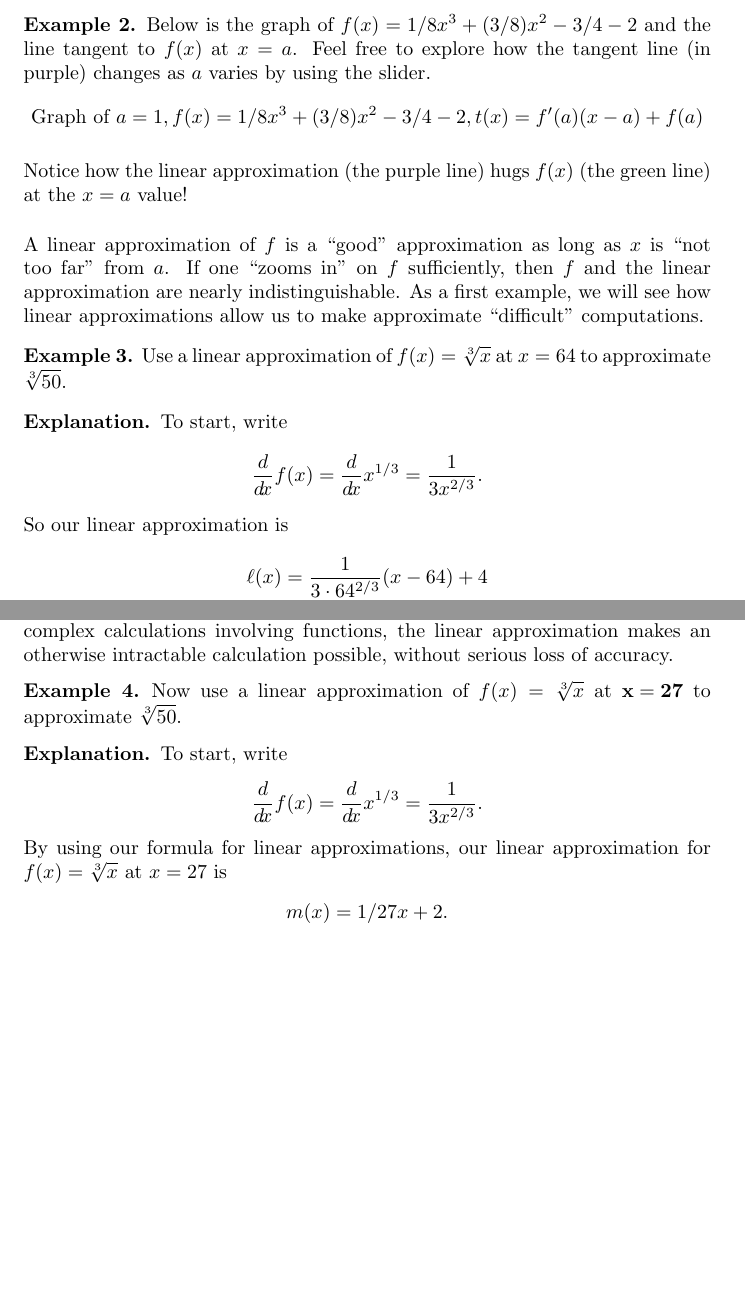
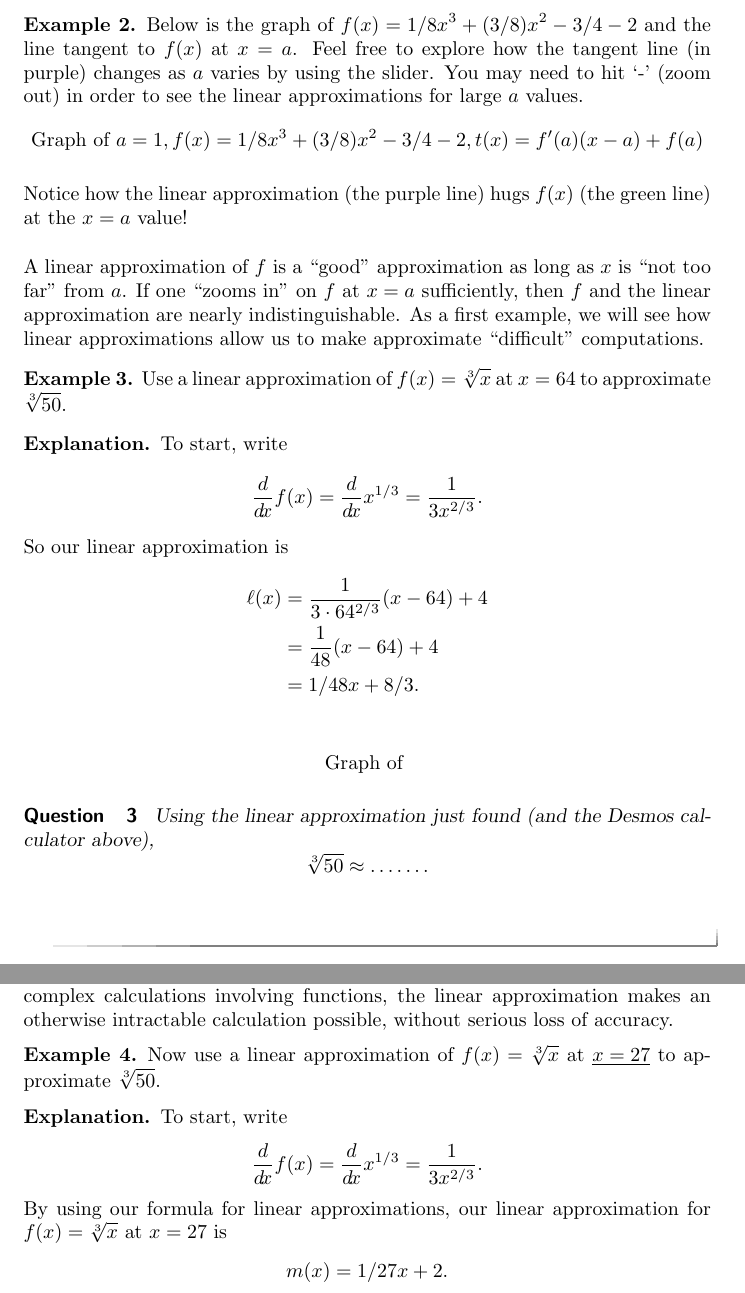
Before and after one commit to ColoradoStateMath/Math160Labs, a LaTeX document (LinApproxLab/LinApproxLab.tex): two parts of pages 2 and 3 of 12, joined at a grey line, cut so that both start at the same text, the shorter picture padded with empty space. Compiled offline with pdfLaTeX.

Commit message:
Cleaning Up LinApproxLab

```diff
--- a/LinApproxLab/LinApproxLab.tex
+++ b/LinApproxLab/LinApproxLab.tex
@@ -95,7 +95,10 @@ Note that $\l(x)$ is just the line tangent to $f(x)$ at $x=a$.
 
 
 \begin{example}
-Below is the graph of $f(x) = 1/8x^3 + (3/8)x^2 -3/4 - 2$ and the line tangent to $f(x)$ at $x=a$. Feel free to explore how the tangent line (in purple) changes as $a$ varies by using the slider.
+Below is the graph of $f(x) = 1/8x^3 + (3/8)x^2 -3/4 - 2$ and the line
+tangent to $f(x)$ at $x=a$. Feel free to explore how the tangent line
+(in purple) changes as $a$ varies by using the slider. You may need to
+hit `-' (zoom out) in order to see the linear approximations for large $a$ values.
 \[
 \graph[panel]{a=1, f(x) = 1/8x^3 + (3/8)x^2 -3/4 - 2, t(x) = f'(a)(x-a)+ f(a)}
 \]
@@ -107,7 +110,7 @@ $f(x)$ (the green line) at the $x=a$ value!
 A linear approximation of $f$ is a ``good'' approximation as long as
 $x$ is ``not too far'' from $a$.
 %As we see from Figure~\ref{figure:informal-tangent},
-If one ``zooms in'' on $f$ sufficiently, then $f$ and the linear
+If one ``zooms in'' on $f$ at $x=a$ sufficiently, then $f$ and the linear
 approximation are nearly indistinguishable. As a first example, we
 will see how linear approximations allow us to make approximate
 ``difficult'' computations.
@@ -128,6 +131,24 @@ So our linear approximation is
 &= \frac{1}{\answer[given]{48}} (x-64) + 4\\
 &= \answer[given]{1/48}x + \answer[given]{8/3}.
 \end{align*}
+
+\[
+\graph[panel]{}
+\]
+
+\begin{question}
+Using the linear approximation just found (and the Desmos calculator above),
+\[
+\sqrt[3]{50} \approx \answer[tolerance=0.000001]{3.70833333}.
+\]
+\begin{hint}
+Remember to round to 6 decimal places.
+\end{hint}
+\end{question}
+
+
+
+
 \begin{image}
 %\begin{marginfigure}
 \begin{tikzpicture}
@@ -200,7 +222,7 @@ accuracy.
 
 %% Approximation using cube root of 27 instead.
 \begin{example}
-Now use a linear approximation of $f(x) =\sqrt[3]{x}$ at ${\bf x=27}$ to
+Now use a linear approximation of $f(x) =\sqrt[3]{x}$ at $\underline{x=27}$ to
 approximate $\sqrt[3]{50}$.
 \begin{explanation}
 To start, write
```
Also changed, not shown: LinApproxLab/LinApproxLab.tex (21 more changed lines).
